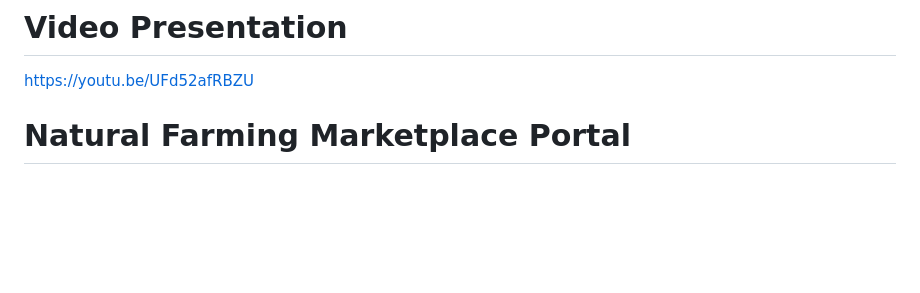
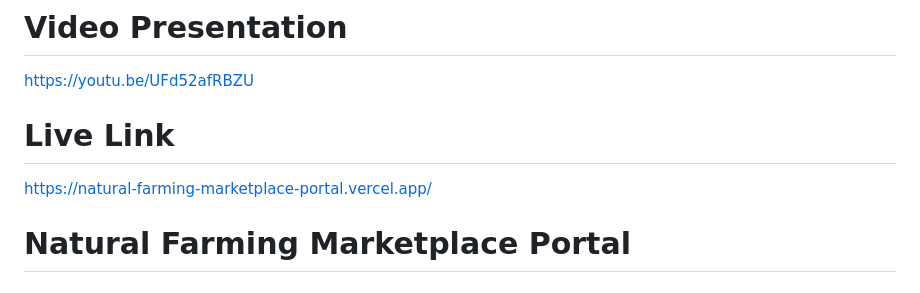
Before and after one commit to Uvesh99/AgriConnect, a Markdown page: README.md, the part around the change. GitHub-like rendering; blank space fills up the shorter version.

```diff
--- a/README.md
+++ b/README.md
@@ -4,6 +4,9 @@
 
 # Video Presentation
 https://youtu.be/UFd52afRBZU
+
+# Live Link
+https://natural-farming-marketplace-portal.vercel.app/
 
 # Natural Farming Marketplace Portal
 
```
